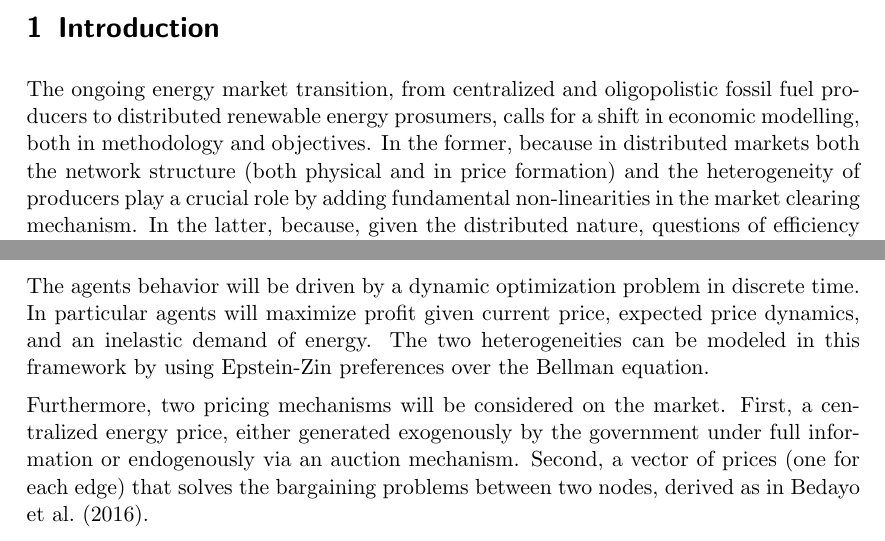
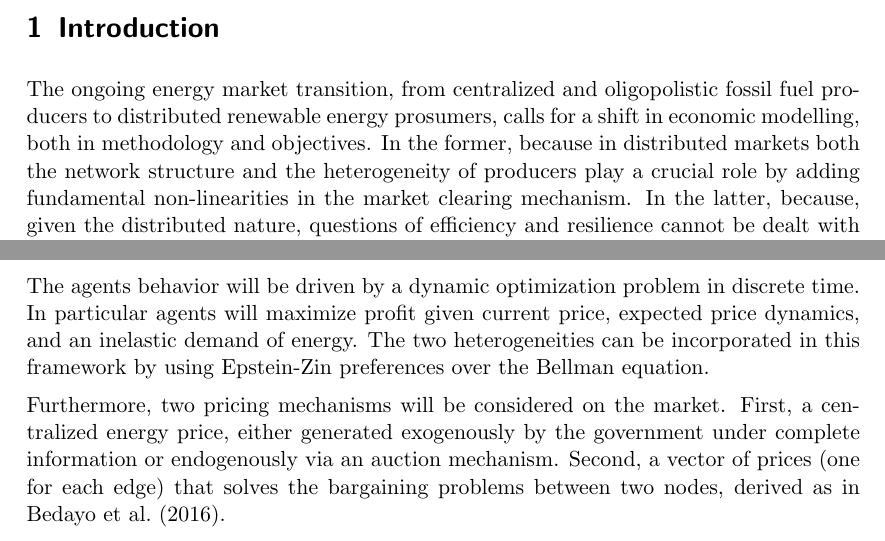
Before and after one commit to NoFishLikeIan/prosumer-electricity-markets, a LaTeX document (docs/proposal/main.tex): two parts of pages 1 and 2 of 4, joined at a grey line, cut so that both start at the same text. Compiled offline with pdfLaTeX.

Commit message:
🦉 draft one corrections

```diff
--- a/docs/proposal/main.tex
+++ b/docs/proposal/main.tex
@@ -34,7 +34,7 @@
 
 \section{Introduction}
 
-The ongoing energy market transition, from centralized and oligopolistic fossil fuel producers to distributed renewable energy prosumers, calls for a shift in economic modelling, both in methodology and objectives. In the former, because in distributed markets both the network structure (both physical and in price formation) and the heterogeneity of producers play a crucial role by adding fundamental non-linearities in the market clearing mechanism. In the latter, because, given the distributed nature, questions of efficiency and resilience cannot be dealt with through a traditional homogenous policy but require understanding of the heterogenous dynamics within the market structure.
+The ongoing energy market transition, from centralized and oligopolistic fossil fuel producers to distributed renewable energy prosumers, calls for a shift in economic modelling, both in methodology and objectives. In the former, because in distributed markets both the network structure and the heterogeneity of producers play a crucial role by adding fundamental non-linearities in the market clearing mechanism. In the latter, because, given the distributed nature, questions of efficiency and resilience cannot be dealt with through a traditional homogenous policy but require understanding of the heterogenous dynamics within the market structure.
 
 \section{Research Question}
 
@@ -56,9 +56,9 @@ The electricity market will be modeled as an exogenous cyclical network, where e
 
 Prosumers are assumed to be heterogenous, risk adverse agents with bounded rationality, making decisions in discrete time. Heterogeneity will be modeled over two dimensions: agents will have different degrees of risk tolerance and use different price forecasting rules. The former yields a model that allows for a price system were less risk adverse users bare more risk and absorb the shock uncertainty for other users. The latter, allows for herd behavior. % FIXME: This sentence should be elaborated further
 
-The agents behavior will be driven by a dynamic optimization problem in discrete time. In particular agents will maximize profit given current price, expected price dynamics, and an inelastic demand of energy. The two heterogeneities can be modeled in this framework by using Epstein-Zin preferences over the Bellman equation.
+The agents behavior will be driven by a dynamic optimization problem in discrete time. In particular agents will maximize profit given current price, expected price dynamics, and an inelastic demand of energy. The two heterogeneities can be incorporated in this framework by using Epstein-Zin preferences over the Bellman equation.
 
-Furthermore, two pricing mechanisms will be considered on the market. First, a centralized energy price, either generated exogenously by the government under full information or endogenously via an auction mechanism. Second, a vector of prices (one for each edge) that solves the bargaining problems between two nodes, derived as in \citeauthor{Bedayo2016} (\citeyear{Bedayo2016}).
+Furthermore, two pricing mechanisms will be considered on the market. First, a centralized energy price, either generated exogenously by the government under complete information or endogenously via an auction mechanism. Second, a vector of prices (one for each edge) that solves the bargaining problems between two nodes, derived as in \citeauthor{Bedayo2016} (\citeyear{Bedayo2016}).
 
 Given the structure of the model, the goal is to derive a law of motion (i.e.non-linear difference equation) for electricity production and analyze its dynamical properties. In particular, the focus will be on finding the combination of parameters space, pricing mechanism, and network structure that yields the optimal resilience, as defined above.
 
```
Also changed, not shown: docs/proposal/main.tex (2 more changed lines).
